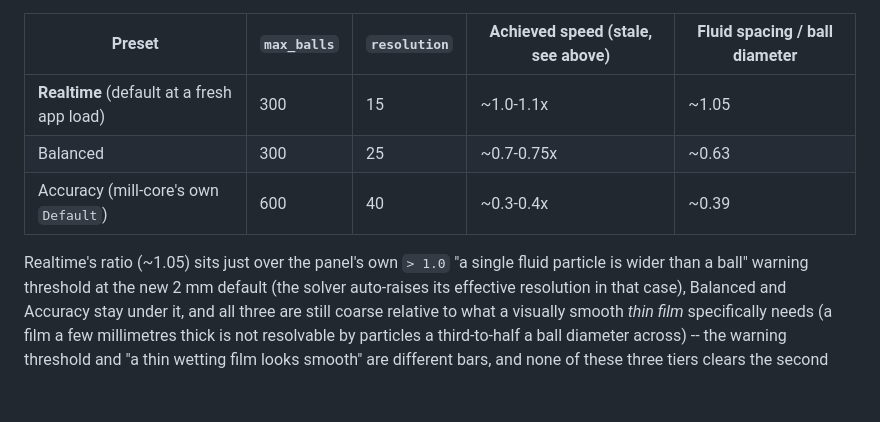
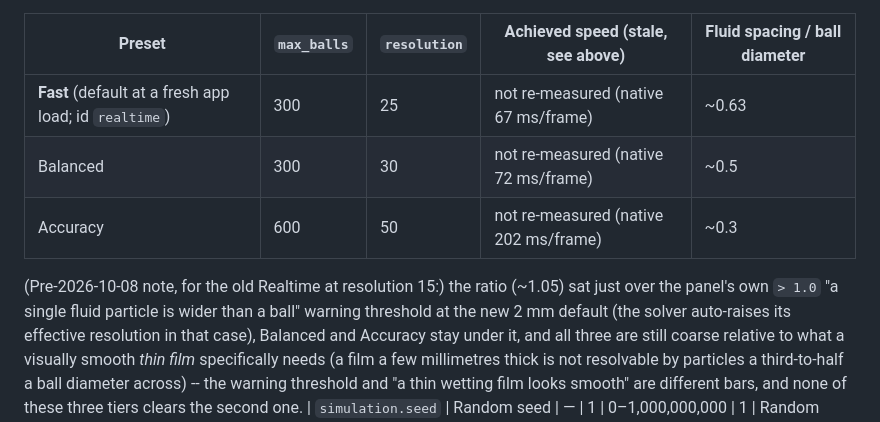
Before and after one commit to ToshihiroIguchi/MillDynamics3, a Markdown page: docs/PARAMETERS.md, the part around the change. Drawn GitHub-style; blank space fills up the shorter version.

Commit message:
Docs: preset table matches presets.ts (25/30/50)
Co-Authored-By: Claude Sonnet 5.5 <noreply@anthropic.com>
Claude-Session: https://claude.ai/code/session_01YBVAkaNFtye3F6ZNxpP8Eq

```diff
--- a/docs/PARAMETERS.md
+++ b/docs/PARAMETERS.md
@@ -94,11 +94,11 @@ refreshed.
 
 | Preset | `max_balls` | `resolution` | Achieved speed (stale, see above) | Fluid spacing / ball diameter |
 |---|---|---|---|---|
-| **Realtime** (default at a fresh app load) | 300 | 15 | ~1.0-1.1x | ~1.05 |
-| Balanced | 300 | 25 | ~0.7-0.75x | ~0.63 |
-| Accuracy (mill-core's own `Default`) | 600 | 40 | ~0.3-0.4x | ~0.39 |
+| **Fast** (default at a fresh app load; id `realtime`) | 300 | 25 | not re-measured (native 67 ms/frame) | ~0.63 |
+| Balanced | 300 | 30 | not re-measured (native 72 ms/frame) | ~0.5 |
+| Accuracy | 600 | 50 | not re-measured (native 202 ms/frame) | ~0.3 |
 
-Realtime's ratio (~1.05) sits just over the panel's own `> 1.0` "a single fluid particle is wider
+(Pre-2026-10-08 note, for the old Realtime at resolution 15:) the ratio (~1.05) sat just over the panel's own `> 1.0` "a single fluid particle is wider
 than a ball" warning threshold at the new 2 mm default (the solver auto-raises its effective
 resolution in that case), Balanced and Accuracy stay under it, and all three are still coarse relative to what a visually smooth *thin film* specifically
 needs (a film a few millimetres thick is not resolvable by particles a third-to-half a ball diameter
```
